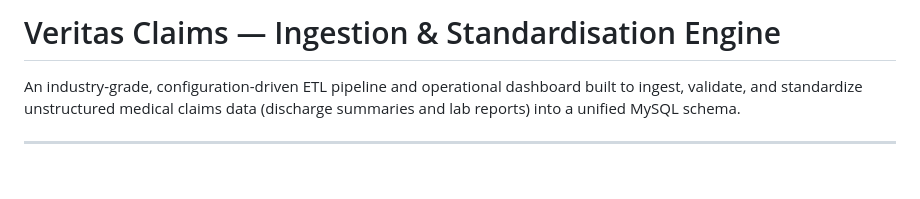
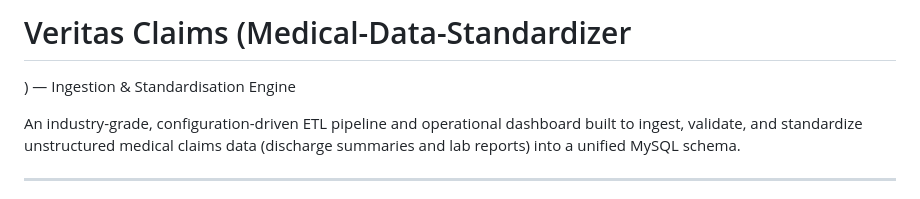
Before and after one commit to Sanketh360/Medical-Data-Standardizer, a Markdown page: README.md, the part around the change. GitHub-like rendering; blank space fills up the shorter version.

```diff
--- a/README.md
+++ b/README.md
@@ -1,4 +1,5 @@
-# Veritas Claims — Ingestion & Standardisation Engine
+# Veritas Claims (Medical-Data-Standardizer
+) — Ingestion & Standardisation Engine
 
 An industry-grade, configuration-driven ETL pipeline and operational dashboard built to ingest, validate, and standardize unstructured medical claims data (discharge summaries and lab reports) into a unified MySQL schema.
 
```
